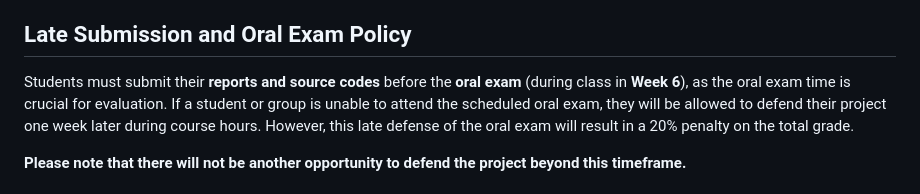
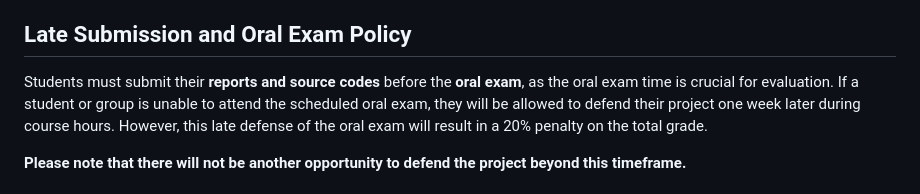
Before and after one commit to cllckn/decision-support-systems, a Markdown page: assignments/assignment2/assignment2.md, the part around the change printed below. Rendered like a GitHub page.

Commit message:
Assignment 2

```diff
--- a/assignments/assignment2/assignment2.md
+++ b/assignments/assignment2/assignment2.md
@@ -136,7 +135,7 @@ Students are required to **compress** their report and source codes into a **sin
 * Only **one submission per group** is sufficient.
 
 ## Late Submission and Oral Exam Policy
-Students must submit their **reports and source codes** before the **oral exam** (during class in **Week 6**), as the oral exam time is crucial for evaluation.
+Students must submit their **reports and source codes** before the **oral exam**, as the oral exam time is crucial for evaluation.
 If a student or group is unable to attend the scheduled oral exam, they will be allowed to defend their project one week later during course hours.
 However, this late defense of the oral exam will result in a 20% penalty on the total grade.
 
```
Also changed, not shown: other parts of assignments/assignment2/assignment2.md (+0 -1 lines).
